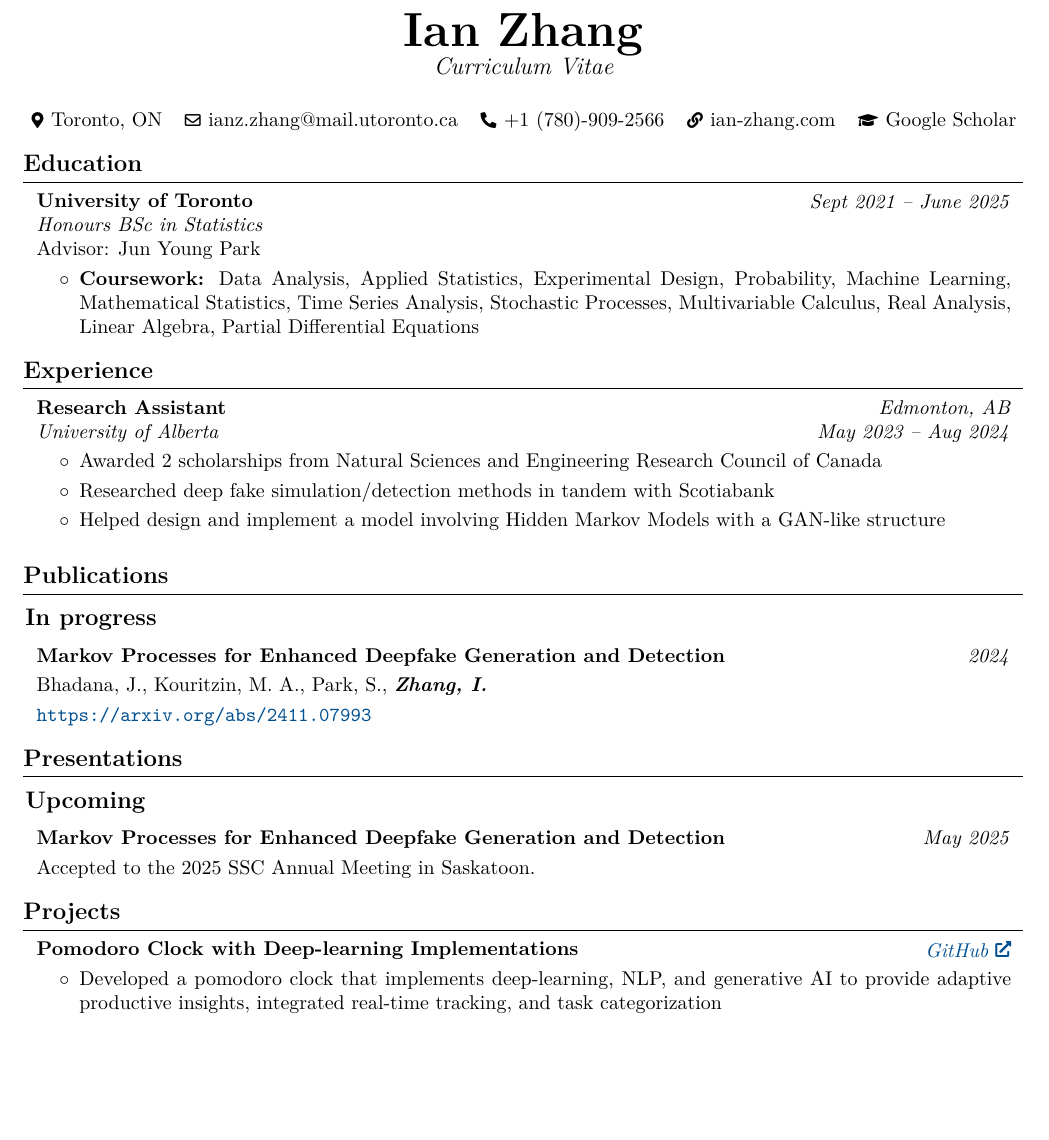
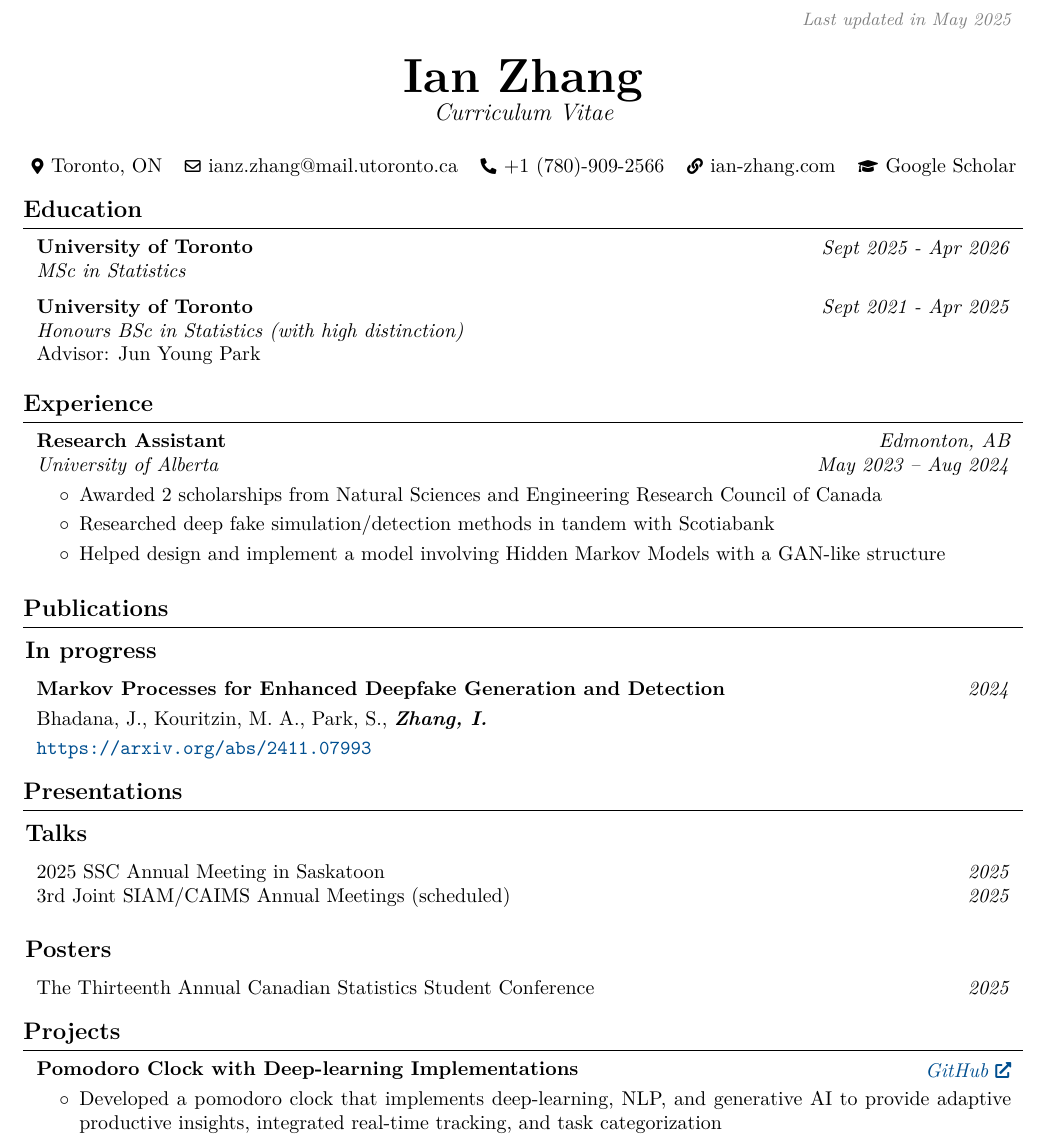
Before and after one commit to IanZhang42/ianzhang42.github.io, a LaTeX CV (ian_CV.tex): part of page 1 of 2, cut at the place of the change, the shorter picture padded with empty space. Compiled offline with pdfLaTeX.

Commit message:
updated cv

```diff
--- a/ian_CV.tex
+++ b/ian_CV.tex
@@ -133,7 +133,7 @@
         \LenToUnit{\paperwidth-2 cm-0.2 cm+0.05cm},
         \LenToUnit{\paperheight-1.0 cm}
     ){\vtop{{\null}\makebox[0pt][c]{
-        \small\color{gray}\textit{Last updated in April 2025}\hspace{\widthof{Last updated in April 2025}}
+        \small\color{gray}\textit{Last updated in May 2025}\hspace{\widthof{Last updated in May 2025}}
     }}}%
   }%
 }%
@@ -177,24 +177,40 @@
 
     \section{Education}
 
-
+        % Master's
         \begin{twocolentry}{
 
 
-        \textit{Sept 2021 – June 2025}}
+            \textit{Sept 2025 - Apr 2026}}
+                \textbf{University of Toronto}
+
+                \textit{MSc in Statistics}
+
+                % Advisor: Jun Young Park
+            \end{twocolentry}
+
+            % add coursework here later when decided what to take
+
+
+        \vspace{0.2cm}
+        % Bachelors
+        \begin{twocolentry}{
+
+
+        \textit{Sept 2021 - Apr 2025}}
             \textbf{University of Toronto}
 
-            \textit{Honours BSc in Statistics}
+            \textit{Honours BSc in Statistics (with high distinction)}
 
             Advisor: Jun Young Park
         \end{twocolentry}
 
         \vspace{0.10 cm}
-        \begin{onecolentry}
-            \begin{highlights}
-                \item \textbf{Coursework:} Data Analysis, Applied Statistics, Experimental Design, Probability, Machine Learning, Mathematical Statistics, Time Series Analysis, Stochastic Processes, Multivariable Calculus, Real Analysis, Linear Algebra, Partial Differential Equations
-            \end{highlights}
-        \end{onecolentry}
+        % \begin{onecolentry}
+        %     \begin{highlights}
+        %         \item \textbf{Coursework:} Data Analysis, Applied Statistics, Experimental Design, Probability, Machine Learning, Mathematical Statistics, Time Series Analysis, Stochastic Processes, Multivariable Calculus, Real Analysis, Linear Algebra, Partial Differential Equations
+        %     \end{highlights}
+        % \end{onecolentry}
 
 
 
@@ -245,18 +261,24 @@
 
 
     \section{Presentations}
-    \subsection{Upcoming}
-    \begin{twocolentry}{
+    \subsection{Talks}
+    \begin{twocolentry}
+        {\textit{2025}}
+        2025 SSC Annual Meeting in Saskatoon
+    \end{twocolentry}
+    \begin{twocolentry}
+        {\textit{2025}}
+        3rd Joint SIAM/CAIMS Annual Meetings (scheduled)
+    \end{twocolentry}
 
-        \textit{May 2025}}
-            \textbf{Markov Processes for Enhanced Deepfake Generation and
-            Detection}
-        \end{twocolentry}
+    \subsection{Posters}
+    \begin{twocolentry}
+        {\textit{2025}}
+        The Thirteenth Annual Canadian Statistics Student Conference
 
-        \vspace{0.10 cm}
-    \begin{onecolentry}
-        Accepted to the 2025 SSC Annual Meeting in Saskatoon.
-    \end{onecolentry}
+    \end{twocolentry}
+
+
 
 
 
```
